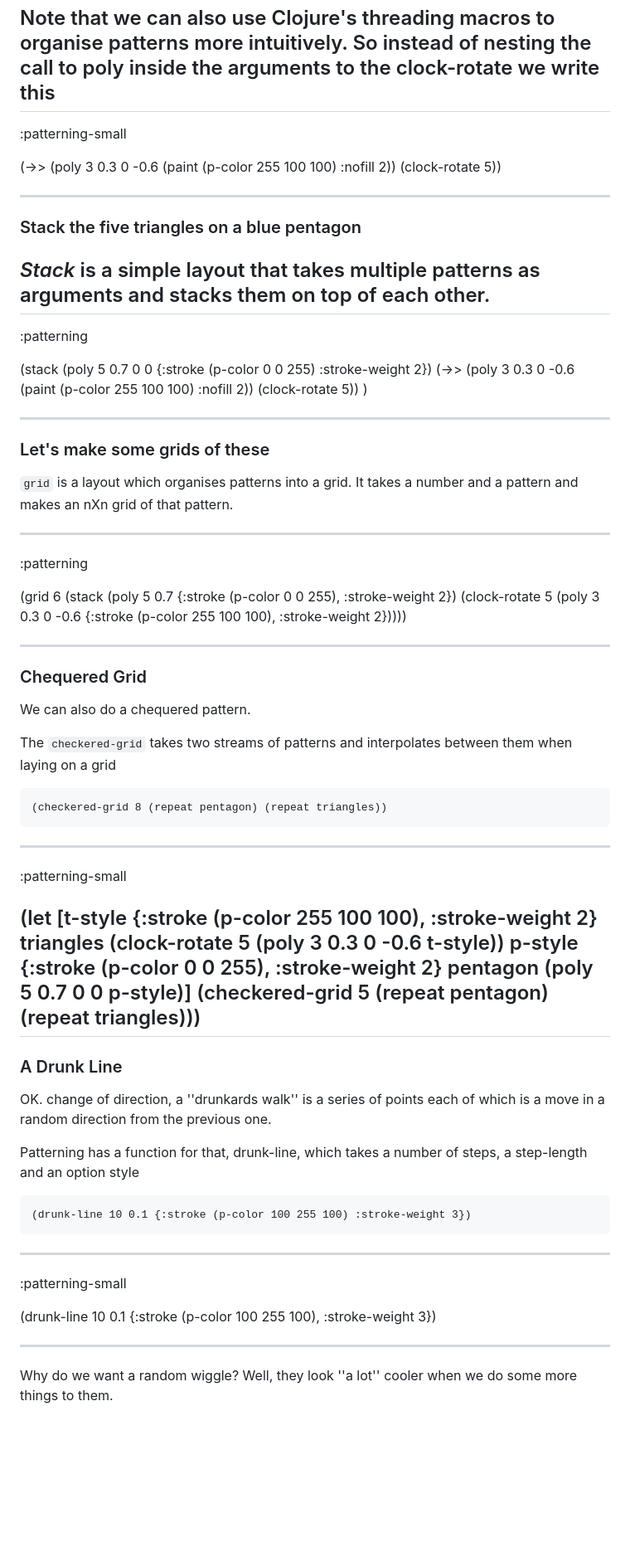
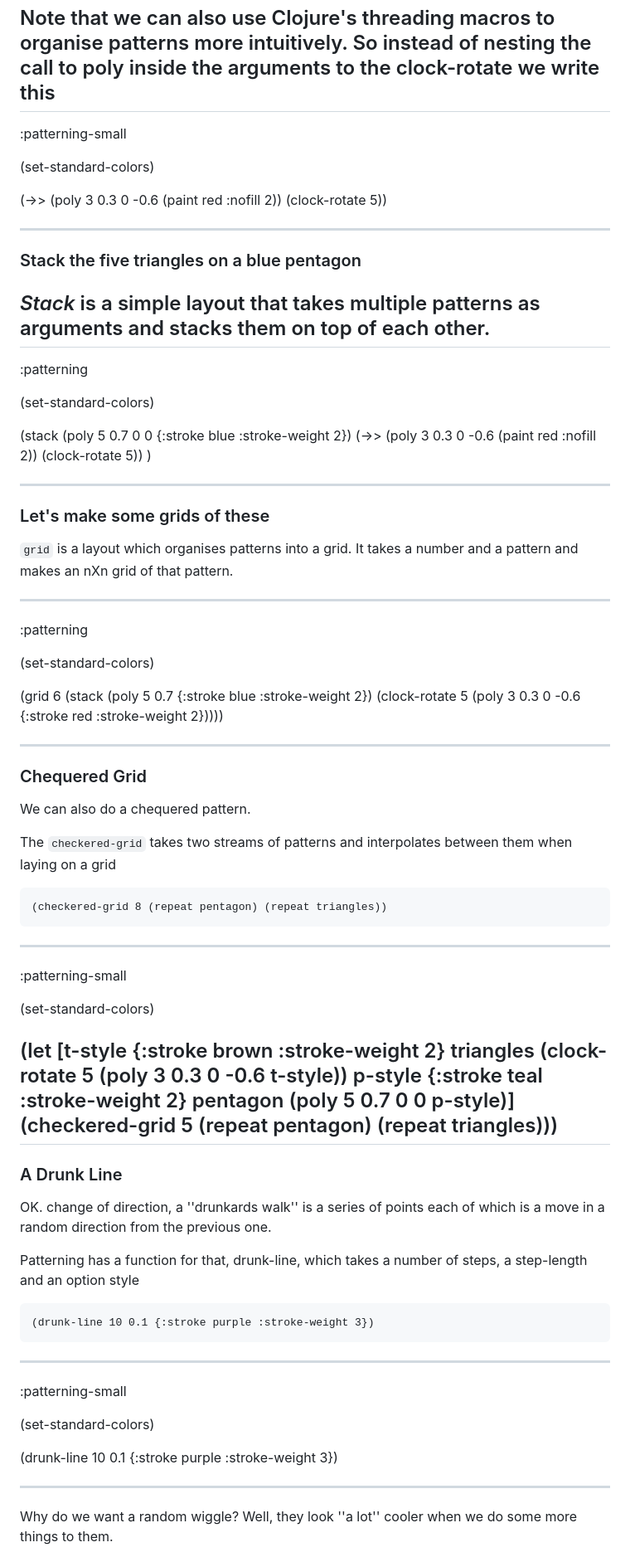
Before and after one commit to interstar/Patterning-Core, a Markdown page: tutorial/sources/Introduction to Patterning.md, the part around one of its changes. Shown at 83% size. Rendered like a GitHub page; blank space fills up the shorter version.

Commit message:
improved with standard colours

```diff
--- a/tutorial/sources/Introduction to Patterning.md
+++ b/tutorial/sources/Introduction to Patterning.md
@@ -53,9 +57,11 @@ Note that we can also use Clojure's threading macros to organise patterns more i
 ----
 :patterning-small
 
+(set-standard-colors)
+
 (->>
   (poly 3 0.3 0 -0.6
-    (paint (p-color 255 100 100) :nofill 2))
+    (paint red :nofill 2))
   (clock-rotate 5))
 
 ----
@@ -65,12 +71,14 @@ Note that we can also use Clojure's threading macros to organise patterns more i
 ----
 :patterning
 
+(set-standard-colors)
+
 (stack
  (poly 5 0.7 0 0
-   {:stroke (p-color 0 0 255) :stroke-weight 2})
+   {:stroke blue :stroke-weight 2})
  (->>
    (poly 3 0.3 0 -0.6
-     (paint (p-color 255 100 100) :nofill 2))
+     (paint red :nofill 2))
    (clock-rotate 5))
 )
 
@@ -83,12 +91,14 @@ Note that we can also use Clojure's threading macros to organise patterns more i
 ----
 :patterning
 
+(set-standard-colors)
+
 (grid 6
   (stack
-   (poly 5 0.7  {:stroke (p-color 0 0 255), :stroke-weight 2})
+   (poly 5 0.7  {:stroke blue :stroke-weight 2})
    (clock-rotate 5
     (poly 3 0.3 0 -0.6
-     {:stroke (p-color 255 100 100), :stroke-weight 2}))))
+     {:stroke red :stroke-weight 2}))))
 
 
 ----
@@ -104,10 +114,12 @@ The `checkered-grid` takes two streams of patterns and interpolates between them
 ----
 :patterning-small
 
+(set-standard-colors)
+
 (let
- [t-style {:stroke (p-color 255 100 100), :stroke-weight 2}
+ [t-style {:stroke brown :stroke-weight 2}
   triangles (clock-rotate 5 (poly 3 0.3 0 -0.6 t-style))
-  p-style {:stroke (p-color 0 0 255), :stroke-weight 2}
+  p-style {:stroke teal :stroke-weight 2}
   pentagon
   (poly 5 0.7 0 0 p-style)]
  (checkered-grid 5 (repeat pentagon) (repeat triangles)))
@@ -118,16 +130,17 @@ OK. change of direction, a ''drunkards walk'' is a series of points each of whic
 
 Patterning has a function for that, drunk-line, which takes a number of steps, a step-length and an option style
 
-    (drunk-line 10 0.1 {:stroke (p-color 100 255 100) :stroke-weight 3})
+    (drunk-line 10 0.1 {:stroke purple :stroke-weight 3})
 
 
 ----
 :patterning-small
 
+(set-standard-colors)
+
 (drunk-line
- 10
- 0.1
- {:stroke (p-color 100 255 100), :stroke-weight 3})
+ 10 0.1
+ {:stroke purple :stroke-weight 3})
 
 ----
 
```
Also changed, not shown: other parts of tutorial/sources/Introduction to Patterning.md (+5 -1 lines), tutorial/sources/Color.md (+5 -5 lines).
